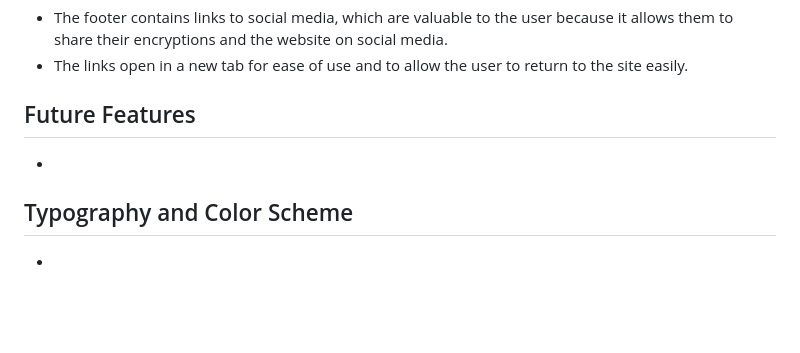
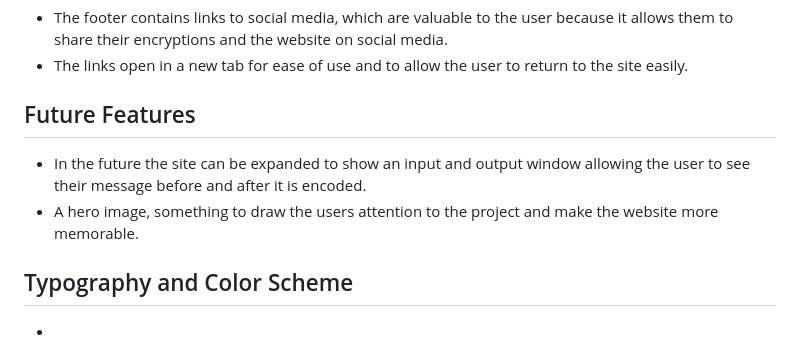
Before and after one commit to Code-Institute-Submissions/EdwardBonner96-second-project-submission_JanResub, a Markdown page: README.md, the part around the change. Drawn GitHub-style; blank space fills up the shorter version.

Commit message:
Add future features to readme

```diff
--- a/README.md
+++ b/README.md
@@ -9,7 +9,8 @@
  - The links open in a new tab for ease of use and to allow the user to return to the site easily.
 
 ## Future Features
- -
+ - In the future the site can be expanded to show an input and output window allowing the user to see their message before and after it is encoded.
+ - A hero image, something to draw the users attention to the project and make the website more memorable.
 
 ## Typography and Color Scheme
  -
```
Also changed, not shown: assets/images/Caeser-cipher-responsiveness-test.png (added), assets/images/caeser-cipher-website.png (added).
